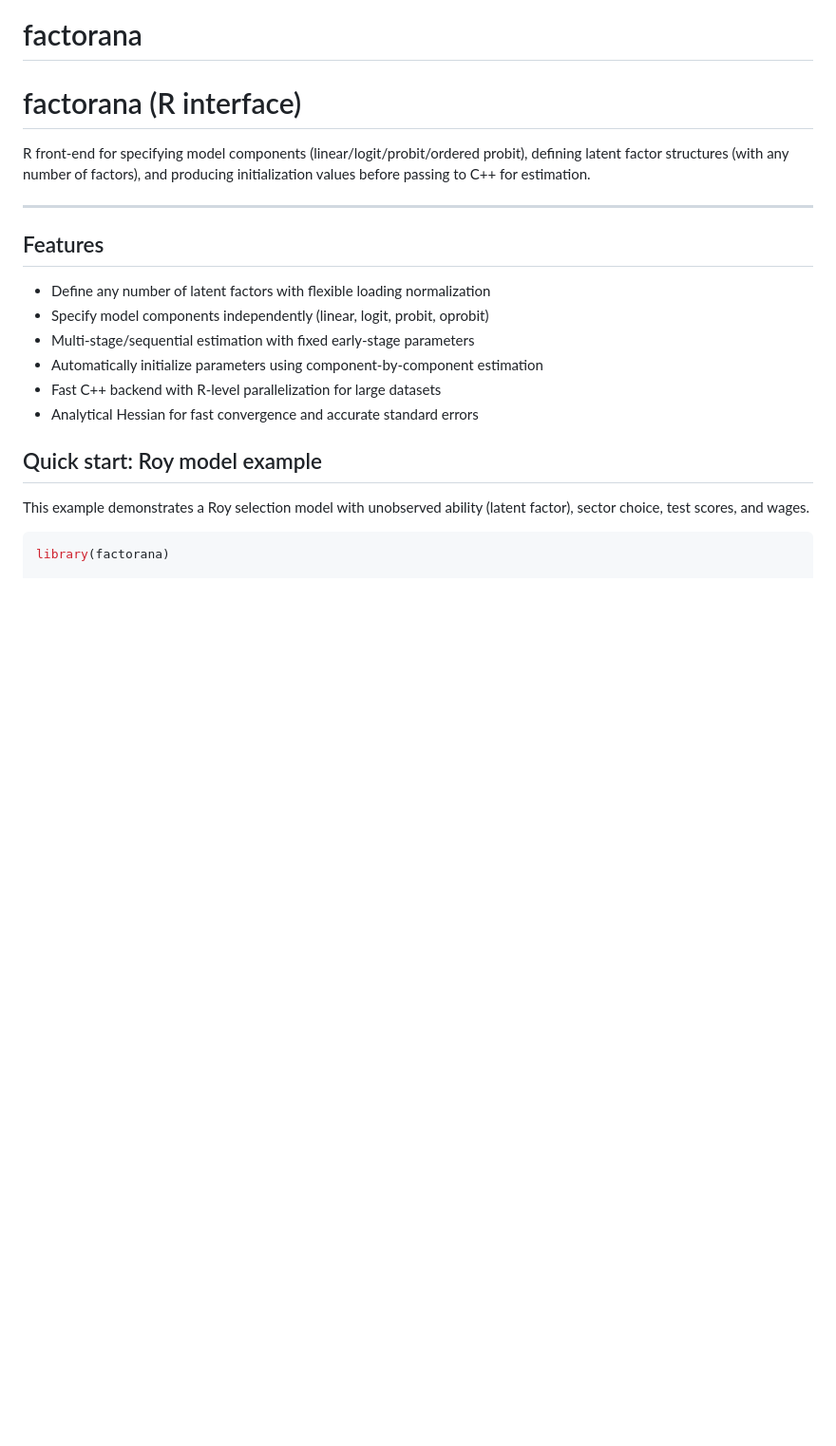
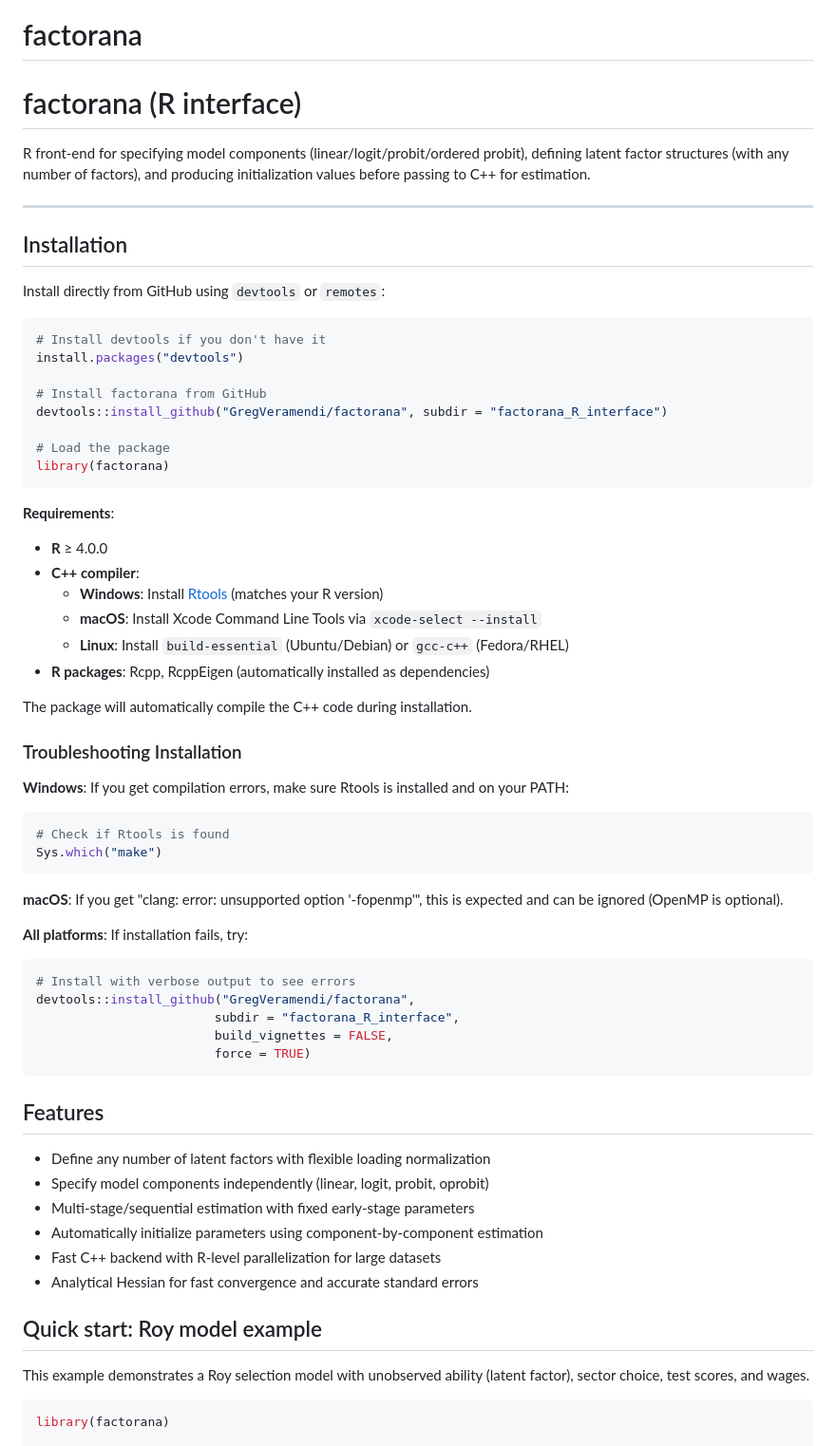
Before and after one commit to GregVeramendi/factorana, a Markdown page: factorana_R_interface/README.md, the part around the change. Shown at 95% size. Rendered like a GitHub page; blank space fills up the shorter version.

Commit message:
Add Installation section to README with cross-platform instructions
- Add one-command installation via devtools::install_github()
- Document system requirements (R, C++ compiler, dependencies)
- Provide platform-specific compiler installation instructions
- Include troubleshooting tips for Windows, macOS, and Linux
- Mention automatic C++ compilation during installation

🤖 Generated with [Claude Code](https://claude.com/claude-code)

Co-Authored-By: Claude <noreply@anthropic.com>

````diff
--- a/factorana_R_interface/README.md
+++ b/factorana_R_interface/README.md
@@ -10,6 +10,50 @@ R front-end for specifying model components (linear/logit/probit/ordered probit)
 
 
 ---
+
+## Installation
+
+Install directly from GitHub using `devtools` or `remotes`:
+
+```r
+# Install devtools if you don't have it
+install.packages("devtools")
+
+# Install factorana from GitHub
+devtools::install_github("GregVeramendi/factorana", subdir = "factorana_R_interface")
+
+# Load the package
+library(factorana)
+```
+
+**Requirements**:
+- **R** ≥ 4.0.0
+- **C++ compiler**:
+  - **Windows**: Install [Rtools](https://cran.r-project.org/bin/windows/Rtools/) (matches your R version)
+  - **macOS**: Install Xcode Command Line Tools via `xcode-select --install`
+  - **Linux**: Install `build-essential` (Ubuntu/Debian) or `gcc-c++` (Fedora/RHEL)
+- **R packages**: Rcpp, RcppEigen (automatically installed as dependencies)
+
+The package will automatically compile the C++ code during installation.
+
+### Troubleshooting Installation
+
+**Windows**: If you get compilation errors, make sure Rtools is installed and on your PATH:
+```r
+# Check if Rtools is found
+Sys.which("make")
+```
+
+**macOS**: If you get "clang: error: unsupported option '-fopenmp'", this is expected and can be ignored (OpenMP is optional).
+
+**All platforms**: If installation fails, try:
+```r
+# Install with verbose output to see errors
+devtools::install_github("GregVeramendi/factorana",
+                        subdir = "factorana_R_interface",
+                        build_vignettes = FALSE,
+                        force = TRUE)
+```
 
 ## Features
 - Define any number of latent factors with flexible loading normalization
````
